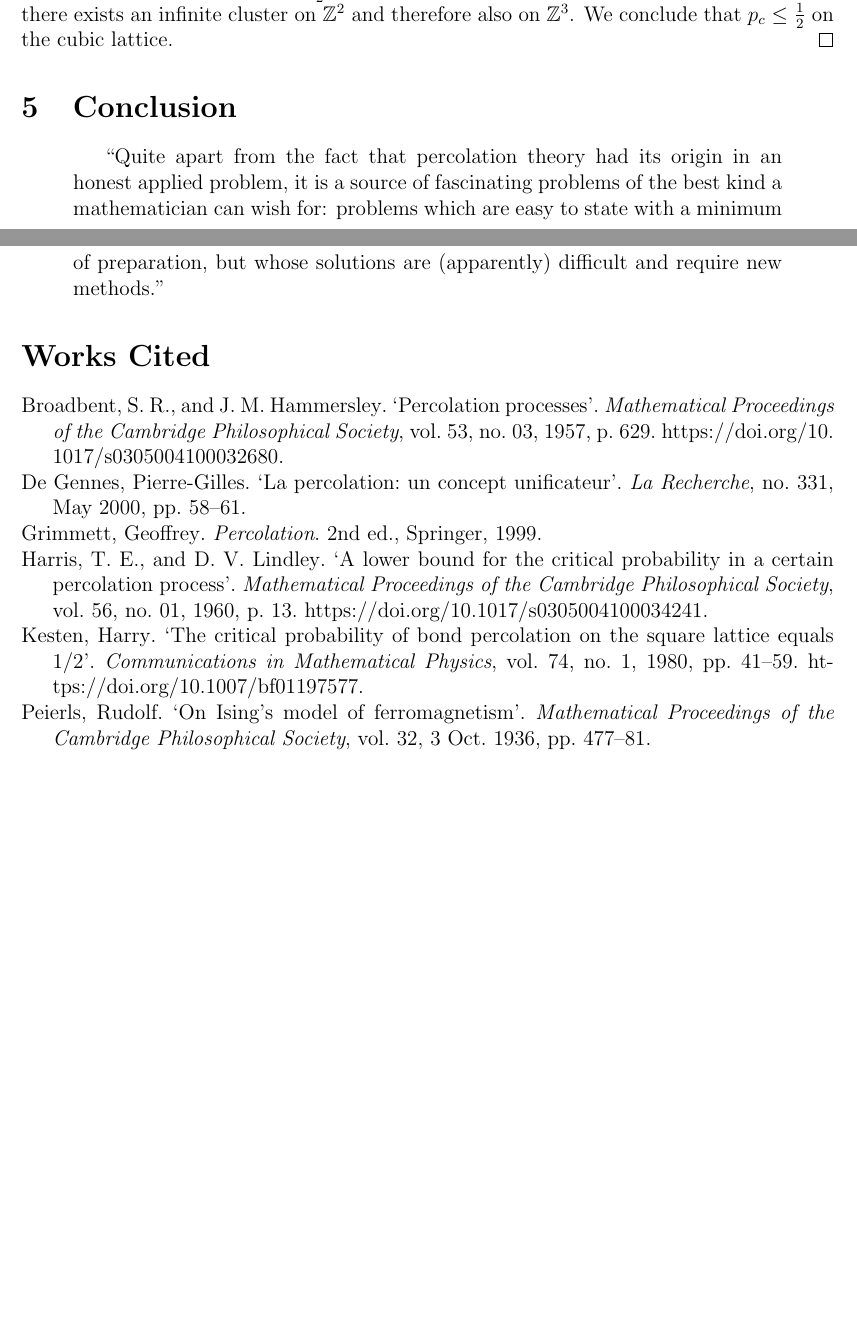
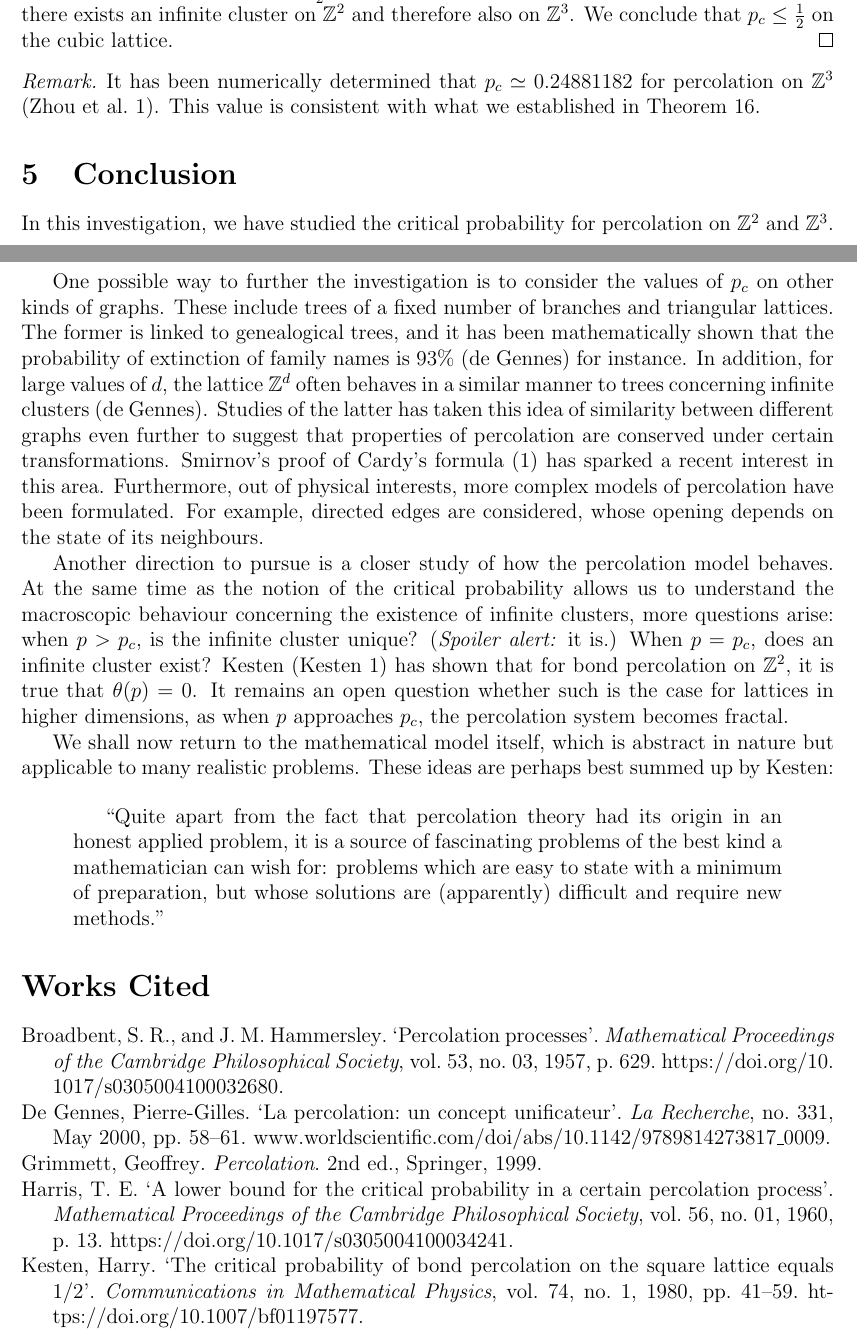
Before and after one commit to Pyxidatol-C/MathsIA, a LaTeX document (main.tex, which reads myshortcuts.sty, mysources.bib): two parts of pages 11 and 12 of 12 before the commit and two parts of pages 11 and 12 of 13 after it, joined at a grey line, cut so that both start at the same text, the shorter picture padded with empty space. Compiled offline with pdfLaTeX.

Commit message:
conclusion & biblio

```diff
--- a/main.tex
+++ b/main.tex
@@ -298,12 +298,23 @@ We can see from \cref{fig:z3_dual} above that the dual of a cube is a regular oc
 Nevertheless, it is enough to make the simple remark that any percolation on $\Z^3$ contains a copy of percolation on $\Z^2$, since each ``layer'' of the cubic lattice is a copy of the square lattice. Consequently, when $p > \frac{1}{2}$ --- the critical probability on $\Z^2$ as stated in \cref{thm:pc_eq_one_half_kesten}, there exists an infinite cluster on $\Z^2$  and therefore also on $\Z^3$. We conclude that $p_c \leq \frac{1}{2}$ on the cubic lattice.
 \end{proof}
 
+\begin{rem*}
+It has been numerically determined that $p_c \simeq 0.24881182$ for percolation on $\Z^3$ \autocite[1]{zhou_2014}. This value is consistent with what we established in \cref{thm:pc_on_Z3}.
+\end{rem*}
+
 \section{Conclusion}
+In this investigation, we have studied the critical probability for percolation on $\Z^2$ and $\Z^3$.
+
+One possible way to further the investigation is to consider the values of $p_c$ on other kinds of graphs. These include trees of a fixed number of branches and triangular lattices. The former is linked to genealogical trees, and it has been mathematically shown that the probability of extinction of family names is $93\%$ \autocite[]{gennes_2000} for instance. In addition, for large values of $d$, the lattice $\Z^d$ often behaves in a similar manner to trees concerning infinite clusters \autocite[]{gennes_2000}. Studies of the latter has taken this idea of similarity between different graphs even further to suggest that properties of percolation are conserved under certain transformations. Smirnov's proof of Cardy's formula \autocite*[1]{smirnov_2001} has sparked a recent interest in this area. Furthermore, out of physical interests, more complex models of percolation have been formulated. For example, directed edges are considered, whose opening depends on the state of its neighbours.
+
+Another direction to pursue is a closer study of how the percolation model behaves. At the same time as the notion of the critical probability allows us to understand the macroscopic behaviour concerning the existence of infinite clusters, more questions arise: when $p > p_c$, is the infinite cluster unique? (\textit{Spoiler alert:} it is.) When $p = p_c$, does an infinite cluster exist? Kesten \autocite[1]{kesten_1980} has shown that for bond percolation on $\Z^2$, it is true that $\theta(p) = 0$. It remains an open question whether such is the case for lattices in higher dimensions, as when $p$ approaches $p_c$, the percolation system becomes fractal.
+
+We shall now return to the mathematical model itself, which is abstract in nature but applicable to many realistic problems. These ideas are perhaps best summed up by Kesten:
+
 \begin{quotation}
 ``Quite apart from the fact that percolation theory had its origin in an honest applied problem, it is a source of fascinating problems of the best kind a mathematician can wish for: problems which are easy to state with a minimum of preparation, but whose solutions are (apparently) difficult and require new methods.''
 \end{quotation}
 
-\nocite{*}
 \printbibliography
 
 \end{document}
--- a/myshortcuts.sty
+++ b/myshortcuts.sty
@@ -41,6 +41,7 @@
 
 \theoremstyle{remark}
 \newtheorem{rem}[thm]{Remark}
+\newtheorem*{rem*}{Remark}
 
 \newenvironment{sproof}{%
   \renewcommand{\proofname}{Sketch of Proof}\proof}{\endproof}
--- a/mysources.bib
+++ b/mysources.bib
@@ -7 +2 @@
-@article{peierls_1936, title={On Ising's model of ferromagnetism}, volume={32}, issue={3}, journal={Mathematical Proceedings of the Cambridge Philosophical Society}, author={Peierls, Rudolf}, year={1936}, month={10}, pages={477-481}}
+@article{gennes_2000, title={La percolation: un concept unificateur}, number={331}, journal={La Recherche}, author={de Gennes, Pierre-Gilles}, year={2000}, month={5}, pages={58-61}, url={https://www.worldscientific.com/doi/abs/10.1142/9789814273817_0009}}
```
Also changed, not shown: main.tex (4 more changed lines), mysources.bib (10 more changed lines).
